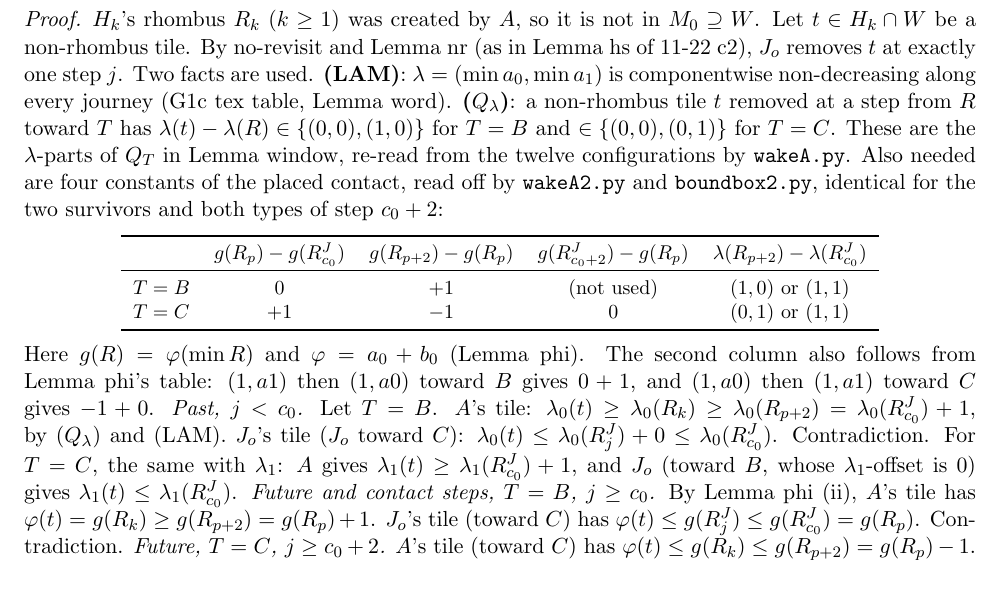
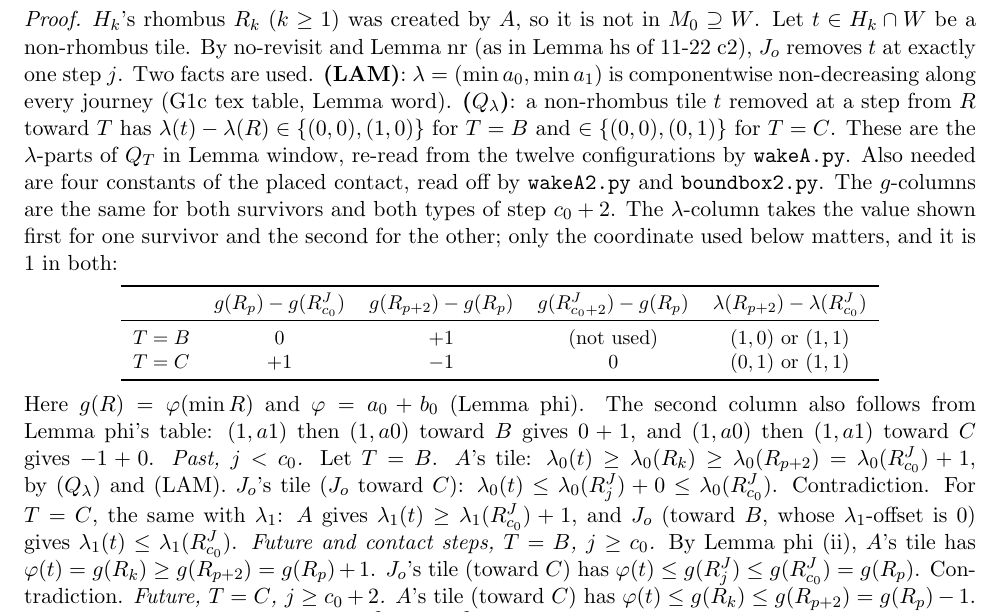
Before and after one commit to clio-vega/proofs, a LaTeX document (2026-11-23c2-Q597-casea.tex): part of page 5 of 8, cut so that both start at the same text, the shorter picture padded with empty space. Compiled offline with pdfLaTeX.

Commit message:
Q597 case a tex: placement-constant wording (lambda column has two values)
Co-Authored-By: Claude Opus 5.5 <noreply@anthropic.com>

```diff
--- a/2026-11-23c2-Q597-casea.tex
+++ b/2026-11-23c2-Q597-casea.tex
@@ -93,7 +93,7 @@ Let $t\in D$.
 In case~a, assume (Ea). Then no hexagon $H_k$ of $A$ with $k\ge p+2$ contains a tile of $W$.
 \end{proposition}
 \begin{proof}
-$H_k$'s rhombus $R_k$ ($k\ge1$) was created by $A$, so it is not in $M_0\supseteq W$. Let $t\in H_k\cap W$ be a non-rhombus tile. By no-revisit and Lemma~nr (as in Lemma~hs of 11-22 c2), $J_o$ removes $t$ at exactly one step $j$. Two facts are used. \textbf{(LAM)}: $\lambda=(\min a_0,\min a_1)$ is componentwise non-decreasing along every journey (G1c tex table, Lemma~word). \textbf{($Q_\lambda$)}: a non-rhombus tile $t$ removed at a step from $R$ toward $T$ has $\lambda(t)-\lambda(R)\in\{(0,0),(1,0)\}$ for $T=B$ and $\in\{(0,0),(0,1)\}$ for $T=C$. These are the $\lambda$-parts of $Q_T$ in Lemma~window, re-read from the twelve configurations by \texttt{wakeA.py}. Also needed are four constants of the placed contact, read off by \texttt{wakeA2.py} and \texttt{boundbox2.py}, identical for the two survivors and both types of step $c_0+2$:
+$H_k$'s rhombus $R_k$ ($k\ge1$) was created by $A$, so it is not in $M_0\supseteq W$. Let $t\in H_k\cap W$ be a non-rhombus tile. By no-revisit and Lemma~nr (as in Lemma~hs of 11-22 c2), $J_o$ removes $t$ at exactly one step $j$. Two facts are used. \textbf{(LAM)}: $\lambda=(\min a_0,\min a_1)$ is componentwise non-decreasing along every journey (G1c tex table, Lemma~word). \textbf{($Q_\lambda$)}: a non-rhombus tile $t$ removed at a step from $R$ toward $T$ has $\lambda(t)-\lambda(R)\in\{(0,0),(1,0)\}$ for $T=B$ and $\in\{(0,0),(0,1)\}$ for $T=C$. These are the $\lambda$-parts of $Q_T$ in Lemma~window, re-read from the twelve configurations by \texttt{wakeA.py}. Also needed are four constants of the placed contact, read off by \texttt{wakeA2.py} and \texttt{boundbox2.py}. The $g$-columns are the same for both survivors and both types of step $c_0+2$. The $\lambda$-column takes the value shown first for one survivor and the second for the other; only the coordinate used below matters, and it is $1$ in both:
 \begin{center}\small\begin{tabular}{lcccc}\toprule
 & $g(R_p)-g(R^J_{c_0})$ & $g(R_{p+2})-g(R_p)$ & $g(R^J_{c_0+2})-g(R_p)$ & $\lambda(R_{p+2})-\lambda(R^J_{c_0})$\\\midrule
 $T=B$ & $0$ & $+1$ & (not used) & $(1,0)$ or $(1,1)$\\
```
Also changed, not shown: 2026-11-23c2-Q597-casea.pdf.
